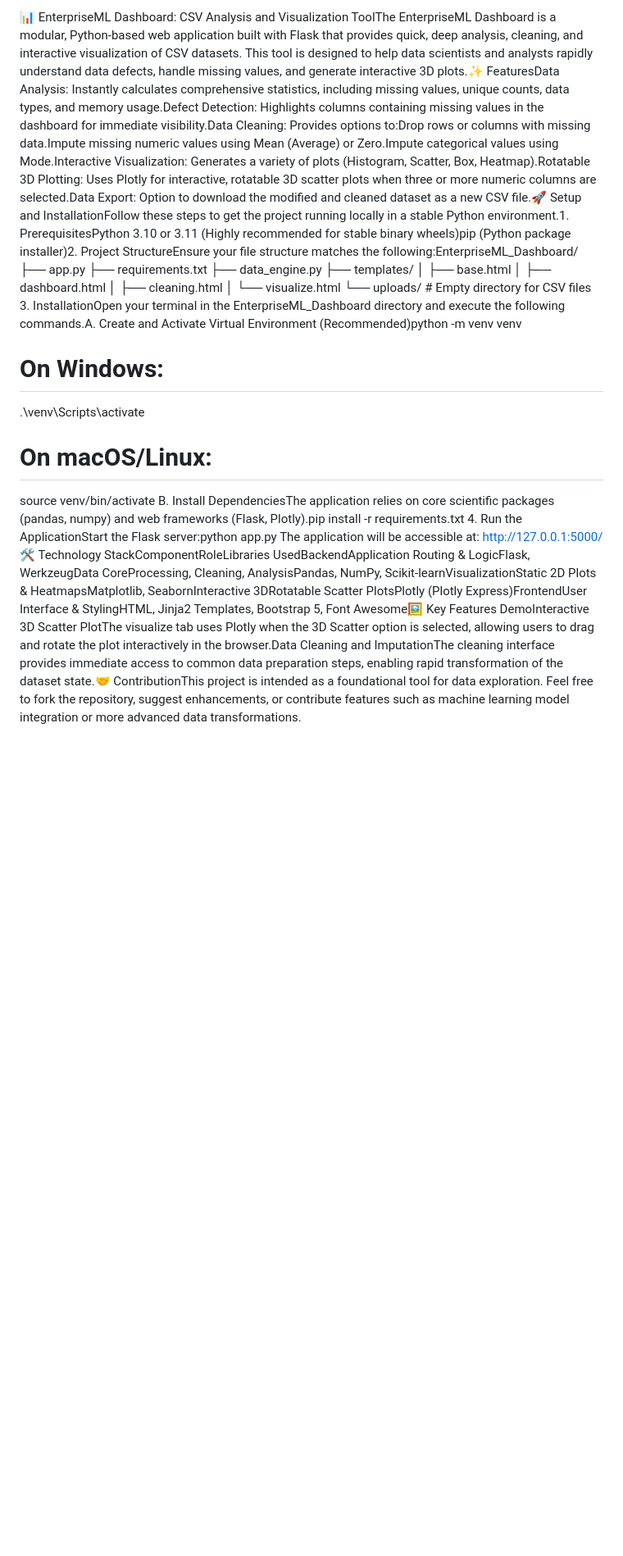
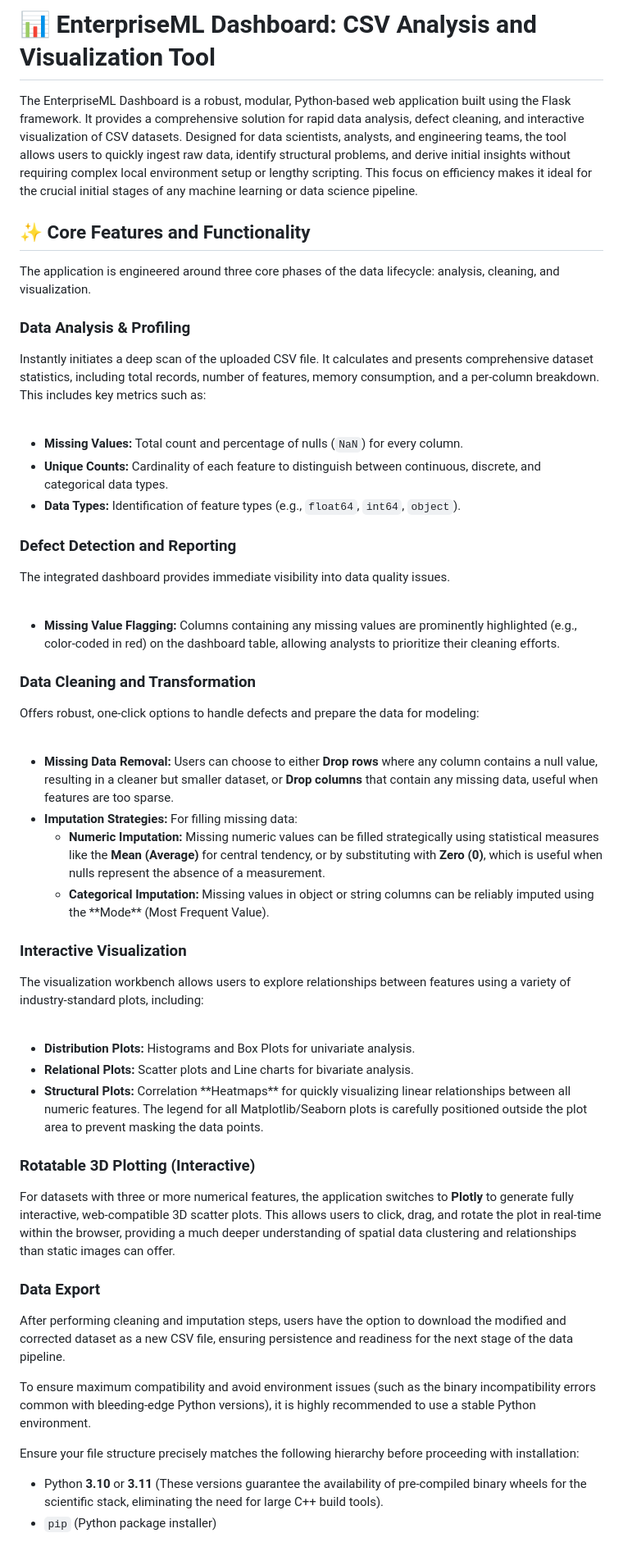
Before and after one commit to rmn2178/Data_cleaner, a Markdown page: README.md, the part around the change. Shown: that part at 82% size. GitHub-like rendering; blank space fills up the shorter version.

Commit message:
fix : Grammer error

```diff
--- a/README.md
+++ b/README.md
@@ -1,18 +1,67 @@
-📊 EnterpriseML Dashboard: CSV Analysis and Visualization ToolThe EnterpriseML Dashboard is a modular, Python-based web application built with Flask that provides quick, deep analysis, cleaning, and interactive visualization of CSV datasets. This tool is designed to help data scientists and analysts rapidly understand data defects, handle missing values, and generate interactive 3D plots.✨ FeaturesData Analysis: Instantly calculates comprehensive statistics, including missing values, unique counts, data types, and memory usage.Defect Detection: Highlights columns containing missing values in the dashboard for immediate visibility.Data Cleaning: Provides options to:Drop rows or columns with missing data.Impute missing numeric values using Mean (Average) or Zero.Impute categorical values using Mode.Interactive Visualization: Generates a variety of plots (Histogram, Scatter, Box, Heatmap).Rotatable 3D Plotting: Uses Plotly for interactive, rotatable 3D scatter plots when three or more numeric columns are selected.Data Export: Option to download the modified and cleaned dataset as a new CSV file.🚀 Setup and InstallationFollow these steps to get the project running locally in a stable Python environment.1. PrerequisitesPython 3.10 or 3.11 (Highly recommended for stable binary wheels)pip (Python package installer)2. Project StructureEnsure your file structure matches the following:EnterpriseML_Dashboard/
-├── app.py
-├── requirements.txt
-├── data_engine.py
-├── templates/
-│   ├── base.html
-│   ├── dashboard.html
-│   ├── cleaning.html
-│   └── visualize.html
-└── uploads/             # Empty directory for CSV files
-3. InstallationOpen your terminal in the EnterpriseML_Dashboard directory and execute the following commands.A. Create and Activate Virtual Environment (Recommended)python -m venv venv
-# On Windows:
-.\venv\Scripts\activate
-# On macOS/Linux:
-source venv/bin/activate
-B. Install DependenciesThe application relies on core scientific packages (pandas, numpy) and web frameworks (Flask, Plotly).pip install -r requirements.txt
-4. Run the ApplicationStart the Flask server:python app.py
-The application will be accessible at: http://127.0.0.1:5000/🛠️ Technology StackComponentRoleLibraries UsedBackendApplication Routing & LogicFlask, WerkzeugData CoreProcessing, Cleaning, AnalysisPandas, NumPy, Scikit-learnVisualizationStatic 2D Plots & HeatmapsMatplotlib, SeabornInteractive 3DRotatable Scatter PlotsPlotly (Plotly Express)FrontendUser Interface & StylingHTML, Jinja2 Templates, Bootstrap 5, Font Awesome🖼️ Key Features DemoInteractive 3D Scatter PlotThe visualize tab uses Plotly when the 3D Scatter option is selected, allowing users to drag and rotate the plot interactively in the browser.Data Cleaning and ImputationThe cleaning interface provides immediate access to common data preparation steps, enabling rapid transformation of the dataset state.🤝 ContributionThis project is intended as a foundational tool for data exploration. Feel free to fork the repository, suggest enhancements, or contribute features such as machine learning model integration or more advanced data transformations.
+# 📊 EnterpriseML Dashboard: CSV Analysis and Visualization Tool
+
+The EnterpriseML Dashboard is a robust, modular, Python-based web application built using the Flask framework. It provides a comprehensive solution for rapid data analysis, defect cleaning, and interactive visualization of CSV datasets. Designed for data scientists, analysts, and engineering teams, the tool allows users to quickly ingest raw data, identify structural problems, and derive initial insights without requiring complex local environment setup or lengthy scripting. This focus on efficiency makes it ideal for the crucial initial stages of any machine learning or data science pipeline.
+
+## ✨ Core Features and Functionality
+
+The application is engineered around three core phases of the data lifecycle: analysis, cleaning, and visualization.
+
+### Data Analysis & Profiling
+
+Instantly initiates a deep scan of the uploaded CSV file. It calculates and presents comprehensive dataset statistics, including total records, number of features, memory consumption, and a per-column breakdown. This includes key metrics such as:<br><br>
+
+<ul>
+<li><strong>Missing Values:</strong> Total count and percentage of nulls (<code>NaN</code>) for every column.</li>
+<li><strong>Unique Counts:</strong> Cardinality of each feature to distinguish between continuous, discrete, and categorical data types.</li>
+<li><strong>Data Types:</strong> Identification of feature types (e.g., <code>float64</code>, <code>int64</code>, <code>object</code>).</li>
+</ul>
+
+### Defect Detection and Reporting
+
+The integrated dashboard provides immediate visibility into data quality issues.<br><br>
+
+<ul>
+<li><strong>Missing Value Flagging:</strong> Columns containing any missing values are prominently highlighted (e.g., color-coded in red) on the dashboard table, allowing analysts to prioritize their cleaning efforts.</li>
+</ul>
+
+### Data Cleaning and Transformation
+
+Offers robust, one-click options to handle defects and prepare the data for modeling:<br><br>
+
+<ul>
+<li><strong>Missing Data Removal:</strong> Users can choose to either <strong>Drop rows</strong> where any column contains a null value, resulting in a cleaner but smaller dataset, or <strong>Drop columns</strong> that contain any missing data, useful when features are too sparse.</li>
+<li><strong>Imputation Strategies:</strong> For filling missing data:
+<ul>
+<li><strong>Numeric Imputation:</strong> Missing numeric values can be filled strategically using statistical measures like the <strong>Mean (Average)</strong> for central tendency, or by substituting with <strong>Zero (0)</strong>, which is useful when nulls represent the absence of a measurement.</li>
+<li><strong>Categorical Imputation:</strong> Missing values in object or string columns can be reliably imputed using the **Mode** (Most Frequent Value).</li>
+</ul>
+</li>
+</ul>
+
+### Interactive Visualization
+
+The visualization workbench allows users to explore relationships between features using a variety of industry-standard plots, including:<br><br>
+
+<ul>
+<li><strong>Distribution Plots:</strong> Histograms and Box Plots for univariate analysis.</li>
+<li><strong>Relational Plots:</strong> Scatter plots and Line charts for bivariate analysis.</li>
+<li><strong>Structural Plots:</strong> Correlation **Heatmaps** for quickly visualizing linear relationships between all numeric features. The legend for all Matplotlib/Seaborn plots is carefully positioned outside the plot area to prevent masking the data points.</li>
+</ul>
+
+### Rotatable 3D Plotting (Interactive)
+
+For datasets with three or more numerical features, the application switches to **Plotly** to generate fully interactive, web-compatible 3D scatter plots. This allows users to click, drag, and rotate the plot in real-time within the browser, providing a much deeper understanding of spatial data clustering and relationships than static images can offer.
+
+### Data Export
+
+After performing cleaning and imputation steps, users have the option to download the modified and corrected dataset as a new CSV file, ensuring persistence and readiness for the next stage of the data pipeline.
+
+To ensure maximum compatibility and avoid environment issues (such as the binary incompatibility errors common with bleeding-edge Python versions), it is highly recommended to use a stable Python environment.
+
+</ul>
+
+Ensure your file structure precisely matches the following hierarchy before proceeding with installation:
+<ul>
+  <li>Python <strong>3.10</strong> or <strong>3.11</strong> (These versions guarantee the availability of pre-compiled binary wheels for the scientific stack, eliminating the need for large C++ build tools).</li>
+  <li><code>pip</code> (Python package installer)</li>
+</ul>
```
